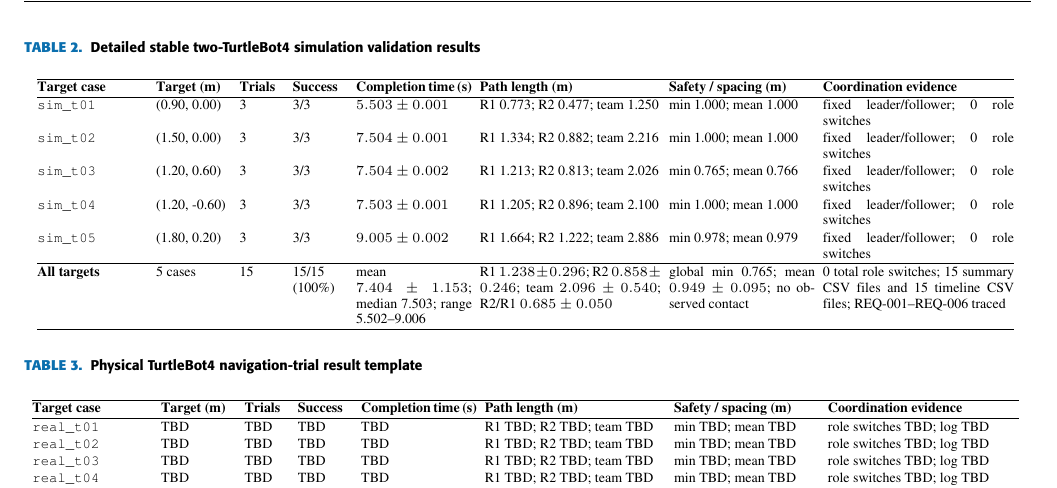
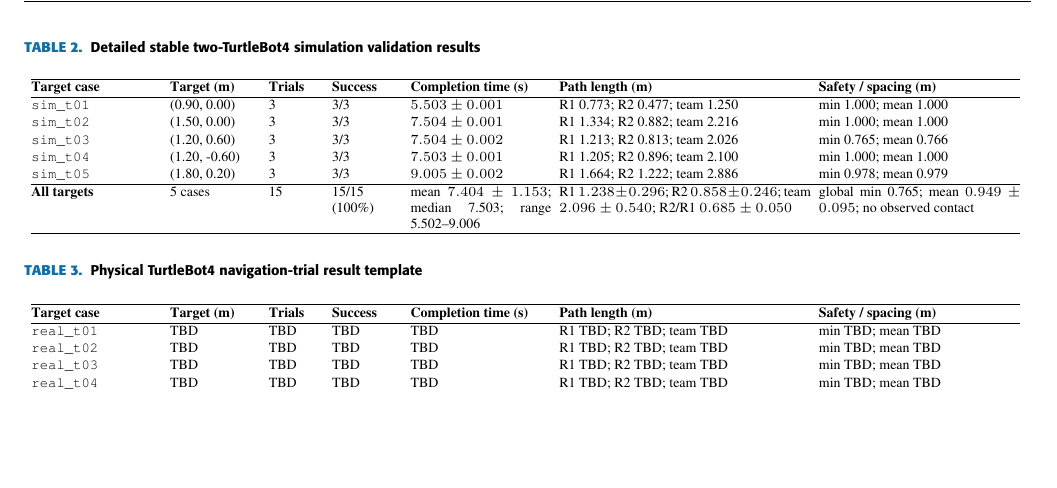
Before and after one commit to duy12i1i7/sysml, a LaTeX paper (access.tex): part of page 12 of 12, cut so that both start at the same text, the shorter picture padded with empty space. The pictures show the PDF file access.pdf that the author committed with the source.

Commit message:
Remove coordination evidence table column

```diff
--- a/access.tex
+++ b/access.tex
@@ -377,8 +377,5 @@
 \hline
-\textbf{Target case} & \textbf{Target (m)} & \textbf{Trials} & \textbf{Success} & \textbf{Completion time (s)} & \textbf{Path length (m)} & \textbf{Safety / spacing (m)} & \textbf{Coordination evidence} \\
+\textbf{Target case} & \textbf{Target (m)} & \textbf{Trials} & \textbf{Success} & \textbf{Completion time (s)} & \textbf{Path length (m)} & \textbf{Safety / spacing (m)} \\
 \hline
-\texttt{sim\_t01} & (0.90, 0.00) & 3 & 3/3 & $5.503 \pm 0.001$ & R1 0.773; R2 0.477; team 1.250 & min 1.000; mean 1.000 & fixed leader/follower; 0 role switches \\
-\texttt{sim\_t02} & (1.50, 0.00) & 3 & 3/3 & $7.504 \pm 0.001$ & R1 1.334; R2 0.882; team 2.216 & min 1.000; mean 1.000 & fixed leader/follower; 0 role switches \\
-\texttt{sim\_t03} & (1.20, 0.60) & 3 & 3/3 & $7.504 \pm 0.002$ & R1 1.213; R2 0.813; team 2.026 & min 0.765; mean 0.766 & fixed leader/follower; 0 role switches \\
-\texttt{sim\_t04} & (1.20, -0.60) & 3 & 3/3 & $7.503 \pm 0.001$ & R1 1.205; R2 0.896; team 2.100 & min 1.000; mean 1.000 & fixed leader/follower; 0 role switches \\
-\texttt{sim\_t05} & (1.80, 0.20) & 3 & 3/3 & $9.005 \pm 0.002$ & R1 1.664; R2 1.222; team 2.886 & min 0.978; mean 0.979 & fixed leader/follower; 0 role switches \\
+\texttt{sim\_t01} & (0.90, 0.00) & 3 & 3/3 & $5.503 \pm 0.001$ & R1 0.773; R2 0.477; team 1.250 & min 1.000; mean 1.000 \\
+\texttt{sim\_t02} & (1.50, 0.00) & 3 & 3/3 & $7.504 \pm 0.001$ & R1 1.334; R2 0.882; team 2.216 & min 1.000; mean 1.000 \\
@@ -385,5 +385,5 @@
 \hline
-\textbf{All targets} & 5 cases & 15 & 15/15 (100\%) & mean $7.404 \pm 1.153$; median 7.503; range 5.502--9.006 & R1 $1.238 \pm 0.296$; R2 $0.858 \pm 0.246$; team $2.096 \pm 0.540$; R2/R1 $0.685 \pm 0.050$ & global min 0.765; mean $0.949 \pm 0.095$; no observed contact & 0 total role switches; 15 summary CSV files and 15 timeline CSV files; REQ-001--REQ-006 traced \\
+\textbf{All targets} & 5 cases & 15 & 15/15 (100\%) & mean $7.404 \pm 1.153$; median 7.503; range 5.502--9.006 & R1 $1.238 \pm 0.296$; R2 $0.858 \pm 0.246$; team $2.096 \pm 0.540$; R2/R1 $0.685 \pm 0.050$ & global min 0.765; mean $0.949 \pm 0.095$; no observed contact \\
 \hline
 \end{tabular}
 }
@@ -407,8 +407,3 @@
 \hline
-\textbf{Target case} & \textbf{Target (m)} & \textbf{Trials} & \textbf{Success} & \textbf{Completion time (s)} & \textbf{Path length (m)} & \textbf{Safety / spacing (m)} & \textbf{Coordination evidence} \\
+\textbf{Target case} & \textbf{Target (m)} & \textbf{Trials} & \textbf{Success} & \textbf{Completion time (s)} & \textbf{Path length (m)} & \textbf{Safety / spacing (m)} \\
 \hline
-\texttt{real\_t01} & TBD & TBD & TBD & TBD & R1 TBD; R2 TBD; team TBD & min TBD; mean TBD & role switches TBD; log TBD \\
-\texttt{real\_t02} & TBD & TBD & TBD & TBD & R1 TBD; R2 TBD; team TBD & min TBD; mean TBD & role switches TBD; log TBD \\
-\texttt{real\_t03} & TBD & TBD & TBD & TBD & R1 TBD; R2 TBD; team TBD & min TBD; mean TBD & role switches TBD; log TBD \\
-\texttt{real\_t04} & TBD & TBD & TBD & TBD & R1 TBD; R2 TBD; team TBD & min TBD; mean TBD & role switches TBD; log TBD \\
-\texttt{real\_t05} & TBD & TBD & TBD & TBD & R1 TBD; R2 TBD; team TBD & min TBD; mean TBD & role switches TBD; log TBD \\
```
Also changed, not shown: access.pdf, access.tex (14 more changed lines).
